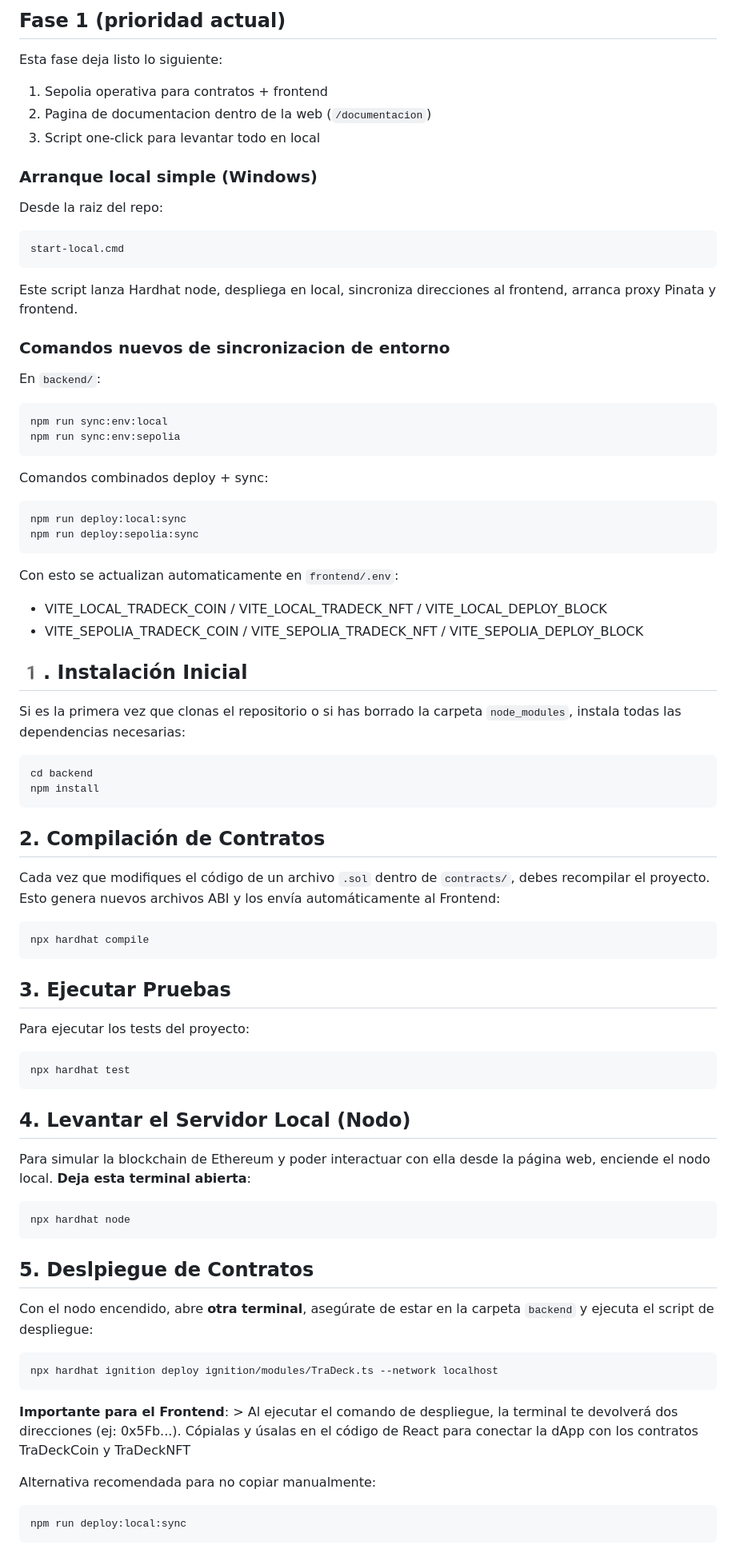
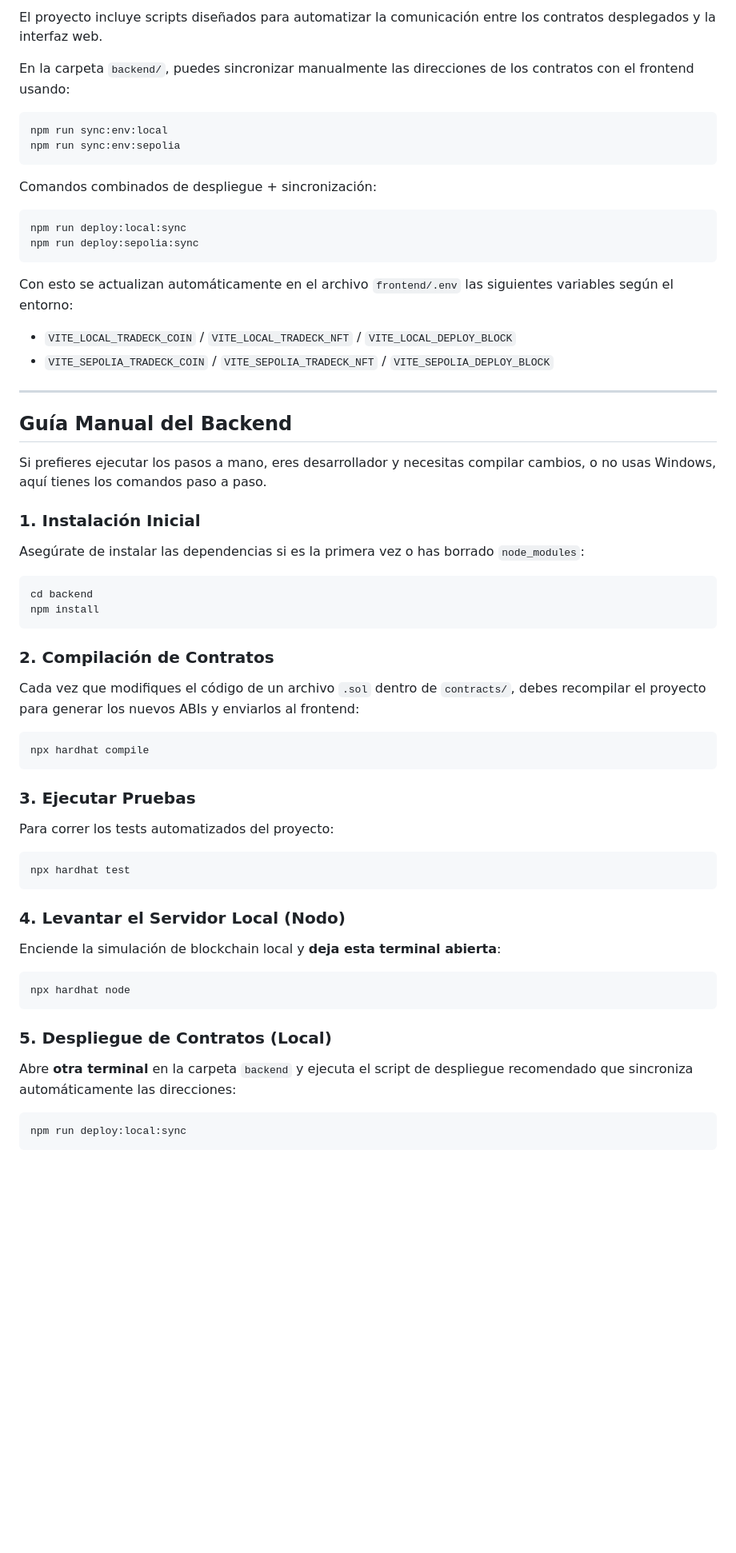
Before and after one commit to rafseggom/TraDeck, a Markdown page: README.md, the part around one of its changes. Shown at 80% size. GitHub-like rendering; blank space fills up the shorter version.

Commit message:
feat: readme mejorado

````diff
--- a/README.md
+++ b/README.md
@@ -18,79 +63,61 @@ Sigue estos pasos para arrancar el entorno de desarrollo local, compilar los con
 
-## Fase 1 (prioridad actual)
+El proyecto incluye scripts diseñados para automatizar la comunicación entre los contratos desplegados y la interfaz web.
 
-Esta fase deja listo lo siguiente:
+En la carpeta `backend/`, puedes sincronizar manualmente las direcciones de los contratos con el frontend usando:
 
-1. Sepolia operativa para contratos + frontend
-2. Pagina de documentacion dentro de la web (`/documentacion`)
-3. Script one-click para levantar todo en local
-
-### Arranque local simple (Windows)
-
-Desde la raiz del repo:
-
-```bat
-start-local.cmd
-```
-
-Este script lanza Hardhat node, despliega en local, sincroniza direcciones al frontend, arranca proxy Pinata y frontend.
-
-### Comandos nuevos de sincronizacion de entorno
-
-En `backend/`:
-
-```bash
+```code
 npm run sync:env:local
 npm run sync:env:sepolia
 ```
+Comandos combinados de despliegue + sincronización:
 
-Comandos combinados deploy + sync:
-
-```bash
+```code
 npm run deploy:local:sync
 npm run deploy:sepolia:sync
 ```
 
-Con esto se actualizan automaticamente en `frontend/.env`:
+Con esto se actualizan automáticamente en el archivo `frontend/.env` las siguientes variables según el entorno:
+- `VITE_LOCAL_TRADECK_COIN` / `VITE_LOCAL_TRADECK_NFT` / `VITE_LOCAL_DEPLOY_BLOCK`
+- `VITE_SEPOLIA_TRADECK_COIN` / `VITE_SEPOLIA_TRADECK_NFT` / `VITE_SEPOLIA_DEPLOY_BLOCK`
 
-- VITE_LOCAL_TRADECK_COIN / VITE_LOCAL_TRADECK_NFT / VITE_LOCAL_DEPLOY_BLOCK
-- VITE_SEPOLIA_TRADECK_COIN / VITE_SEPOLIA_TRADECK_NFT / VITE_SEPOLIA_DEPLOY_BLOCK
+---
 
-## 1️. Instalación Inicial
-Si es la primera vez que clonas el repositorio o si has borrado la carpeta `node_modules`, instala todas las dependencias necesarias:
-```bash
+## Guía Manual del Backend
+
+Si prefieres ejecutar los pasos a mano, eres desarrollador y necesitas compilar cambios, o no usas Windows, aquí tienes los comandos paso a paso.
+
+### 1. Instalación Inicial
+Asegúrate de instalar las dependencias si es la primera vez o has borrado `node_modules`:
+
+```code
 cd backend
 npm install
 ```
 
-## 2. Compilación de Contratos
-Cada vez que modifiques el código de un archivo `.sol` dentro de `contracts/`, debes recompilar el proyecto. Esto genera nuevos archivos ABI y los envía automáticamente al Frontend:
-```bash
+### 2. Compilación de Contratos
+Cada vez que modifiques el código de un archivo `.sol` dentro de `contracts/`, debes recompilar el proyecto para generar los nuevos ABIs y enviarlos al frontend:
+
+```code
 npx hardhat compile
 ```
 
-## 3. Ejecutar Pruebas
-Para ejecutar los tests del proyecto:
-```bash
+### 3. Ejecutar Pruebas
+Para correr los tests automatizados del proyecto:
+
+```code
 npx hardhat test
 ```
+### 4. Levantar el Servidor Local (Nodo)
+Enciende la simulación de blockchain local y **deja esta terminal abierta**:
 
-## 4. Levantar el Servidor Local (Nodo)
-Para simular la blockchain de Ethereum y poder interactuar con ella desde la página web, enciende el nodo local. **Deja esta terminal abierta**:
-```bash
+```code
 npx hardhat node
 ```
 
-## 5. Deslpiegue de Contratos
-Con el nodo encendido, abre **otra terminal**, asegúrate de estar en la carpeta ``backend`` y ejecuta el script de despliegue:
-```bash
-npx hardhat ignition deploy ignition/modules/TraDeck.ts --network localhost
-```
+### 5. Despliegue de Contratos (Local)
+Abre **otra terminal** en la carpeta `backend` y ejecuta el script de despliegue recomendado que sincroniza automáticamente las direcciones:
 
-**Importante para el Frontend**: > Al ejecutar el comando de despliegue, la terminal te devolverá dos direcciones (ej: 0x5Fb...). Cópialas y úsalas en el código de React para conectar la dApp con los contratos TraDeckCoin y TraDeckNFT
-
-Alternativa recomendada para no copiar manualmente:
-
-```bash
+```code
 npm run deploy:local:sync
 ```
 
````
Also changed, not shown: other parts of README.md (+56 -68 lines).
